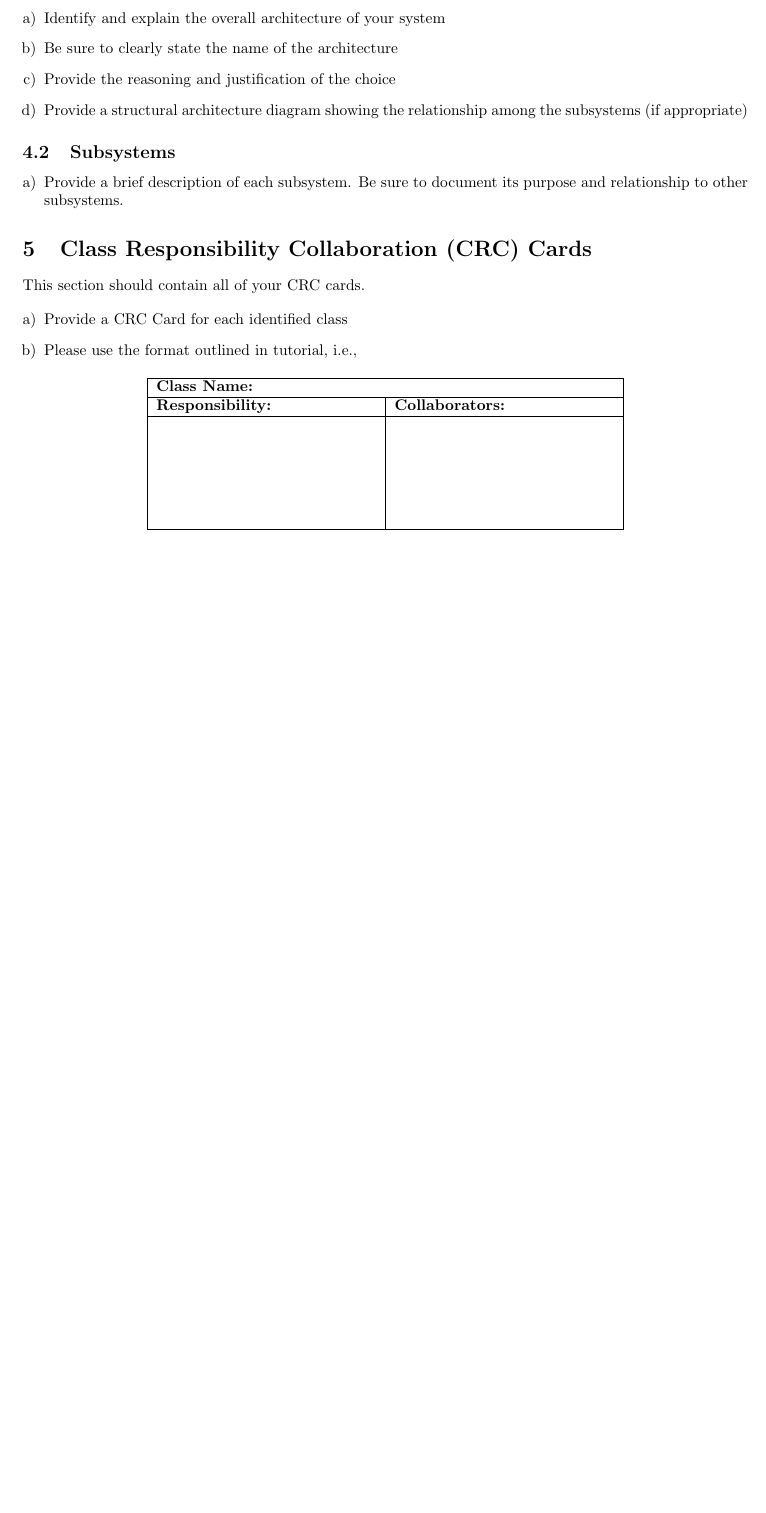
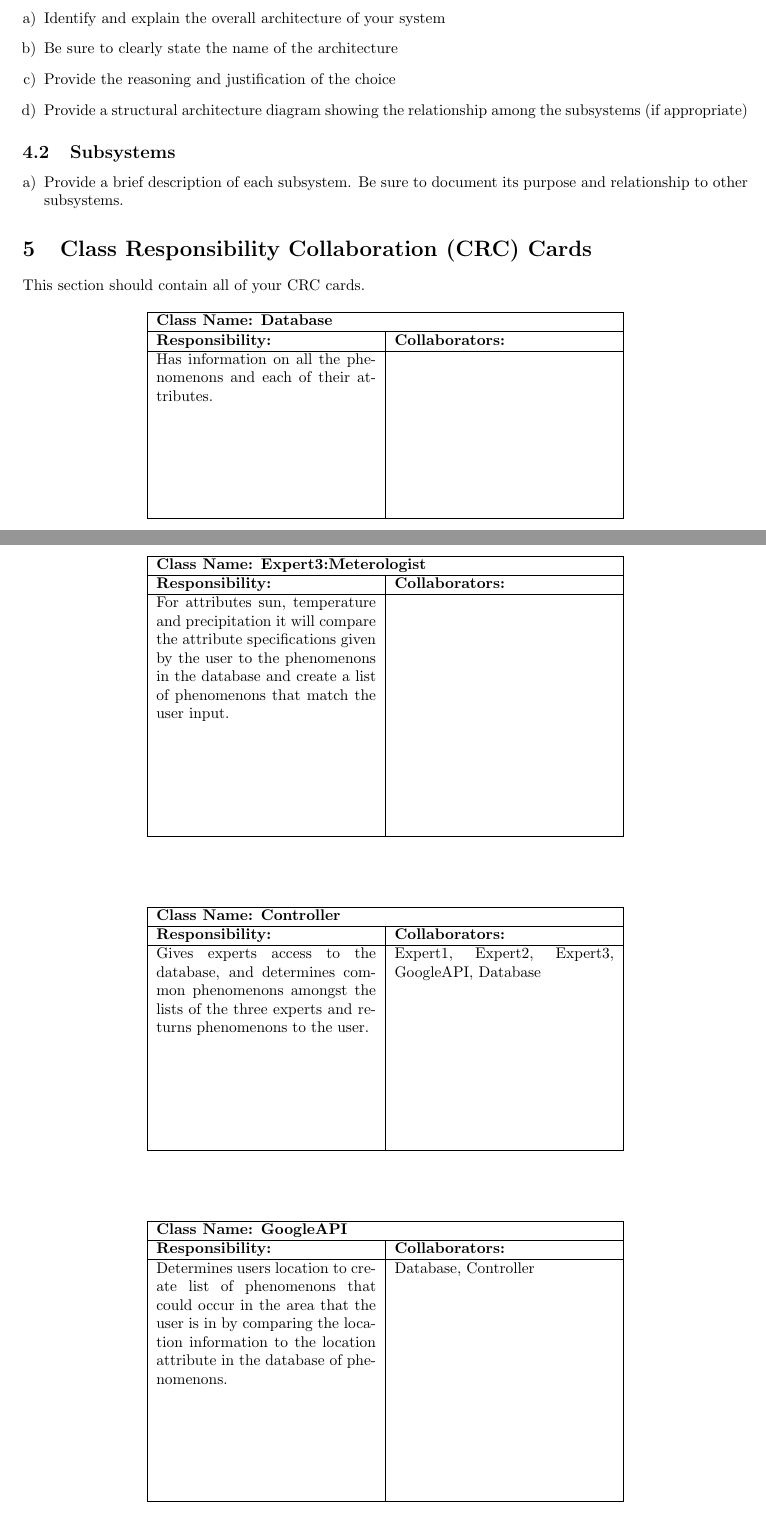
Before and after one commit to KevinHardy-Cooper/SFWRENG3A04, a LaTeX document (SE3A04_D2_Template.tex): part of page 3 of 4 before the commit and two parts of pages 3 and 5 of 5 after it, the two joined at a grey line, cut so that both start at the same text, the shorter picture padded with empty space. Compiled offline with pdfLaTeX.

Commit message:
updated nonfunc of D1 and CRC of D2

```diff
--- a/SE3A04_D2_Template.tex
+++ b/SE3A04_D2_Template.tex
@@ -121,17 +121,15 @@ This section should provide an overview of the overall architectural design of y
 This section should contain all of your CRC cards.
 
 \begin{enumerate}[a)]
-	\item Provide a CRC Card for each identified class
-	\item Please use the format outlined in tutorial, i.e.,
 	\begin{table}[ht]
 		\centering
 		\begin{tabular}{|p{5cm}|p{5cm}|}
 		\hline
-		 \multicolumn{2}{|l|}{\textbf{Class Name:}} \\
+		 \multicolumn{2}{|l|}{\textbf{Class Name: Database}} \\
 		\hline
 		\textbf{Responsibility:} & \textbf{Collaborators:} \\
 		\hline
-		\vspace{1in} & \\
+		Has information on all the phenomenons and each of their attributes. \vspace{1in} & \\
 		\hline
 		\end{tabular}
 	\end{table}
@@ -139,3 +160,39 @@ This section should contain all of your CRC cards.
+	\begin{table}[ht]
+		\centering
+		\begin{tabular}{|p{5cm}|p{5cm}|}
+		\hline
+		 \multicolumn{2}{|l|}{\textbf{Class Name: Expert3:Meterologist}} \\
+		\hline
+		\textbf{Responsibility:} & \textbf{Collaborators:} \\
+		\hline
+		For attributes sun, temperature and precipitation it will compare the attribute specifications given by the user to the phenomenons in the database and create a list of phenomenons that match the user input.\vspace{1in} & \\
+		\hline
+		\end{tabular}
+	\end{table}
+	\begin{table}[ht]
+		\centering
+		\begin{tabular}{|p{5cm}|p{5cm}|}
+		\hline
+		 \multicolumn{2}{|l|}{\textbf{Class Name: Controller}} \\
+		\hline
+		\textbf{Responsibility:} & \textbf{Collaborators:} \\
+		\hline
+		Gives experts access to the database, and determines common phenomenons amongst the lists of the three experts and returns phenomenons to the user. \vspace{1in} & Expert1, Expert2, Expert3, GoogleAPI, Database\\
+		\hline
+		\end{tabular}
+	\end{table}
+	\begin{table}[ht]
+		\centering
+		\begin{tabular}{|p{5cm}|p{5cm}|}
+		\hline
+		 \multicolumn{2}{|l|}{\textbf{Class Name: GoogleAPI}} \\
+		\hline
+		\textbf{Responsibility:} & \textbf{Collaborators:} \\
+		\hline
+		Determines users location to create list of phenomenons that could occur in the area that the user is in by comparing the location information to the location attribute in the database of phenomenons.\vspace{1in} & Database, Controller\\
+		\hline
+		\end{tabular}
+	\end{table}
 \end{enumerate}
 % End Section
 
```
Also changed, not shown: Deliverable1_Template.tex (+10 -10 lines), SE3A04_D2_Template.tex (25 more changed lines).
